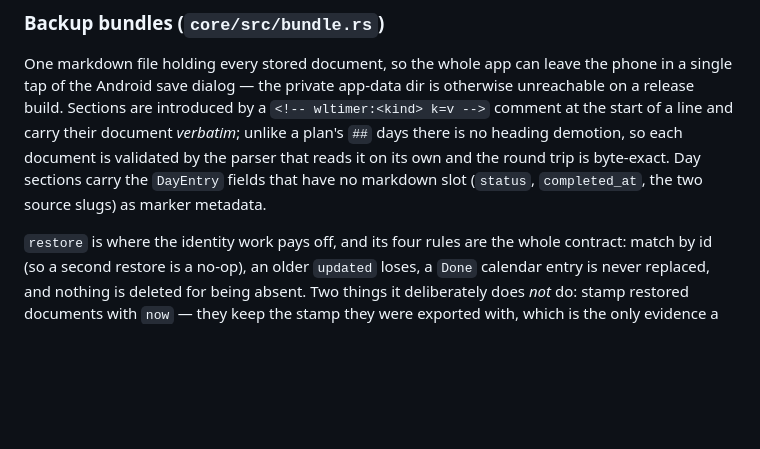
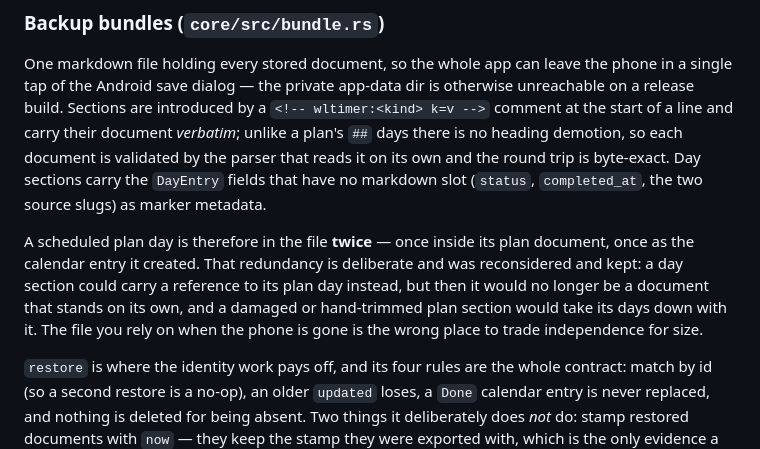
Before and after one commit to Pmalva87/wltimer, a Markdown page: CLAUDE.md, the part around the change. Drawn GitHub-style; blank space fills up the shorter version.

Commit message:
Write down why a backup repeats a plan's days
Co-Authored-By: Claude Opus 5 <noreply@anthropic.com>

```diff
--- a/CLAUDE.md
+++ b/CLAUDE.md
@@ -184,6 +184,14 @@ trip is byte-exact. Day sections carry the `DayEntry` fields that have no
 markdown slot (`status`, `completed_at`, the two source slugs) as marker
 metadata.
 
+A scheduled plan day is therefore in the file **twice** — once inside its plan
+document, once as the calendar entry it created. That redundancy is deliberate
+and was reconsidered and kept: a day section could carry a reference to its plan
+day instead, but then it would no longer be a document that stands on its own,
+and a damaged or hand-trimmed plan section would take its days down with it.
+The file you rely on when the phone is gone is the wrong place to trade
+independence for size.
+
 `restore` is where the identity work pays off, and its four rules are the whole
 contract: match by id (so a second restore is a no-op), an older `updated`
 loses, a `Done` calendar entry is never replaced, and nothing is deleted for
```
